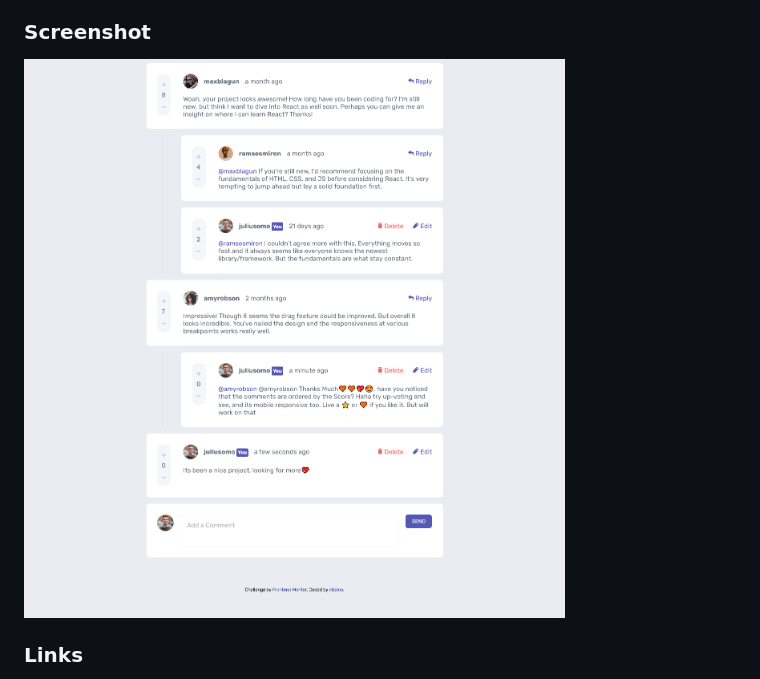
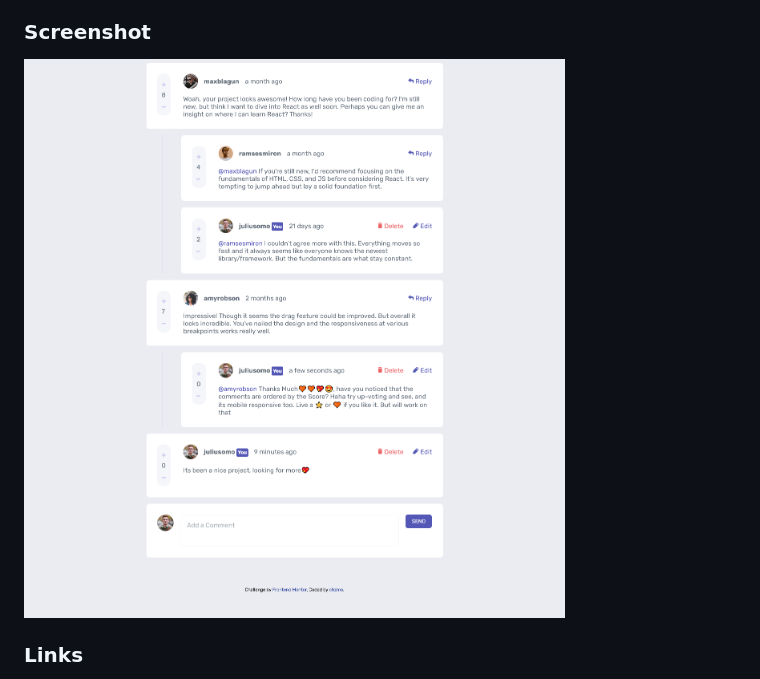
Before and after one commit to Chzmo/Fronted_Mentor-Interactive-comments-section-soulution, a Markdown page: README.md, the part around the change. Rendered like a GitHub page; pictures changed too: images/Firefox_Screenshot_2022-10-16T22-31-30.788Z.png (deleted), images/screenshot.png (added).

Commit message:
Fishing the Project

```diff
--- a/README.md
+++ b/README.md
@@ -30,7 +30,7 @@ Users should be able to:
 
 ### Screenshot
 
-![](./images/Firefox_Screenshot_2022-10-16T22-31-30.788Z.png)
+![](./images/screenshot.png)
 
 ### Links
 
```
